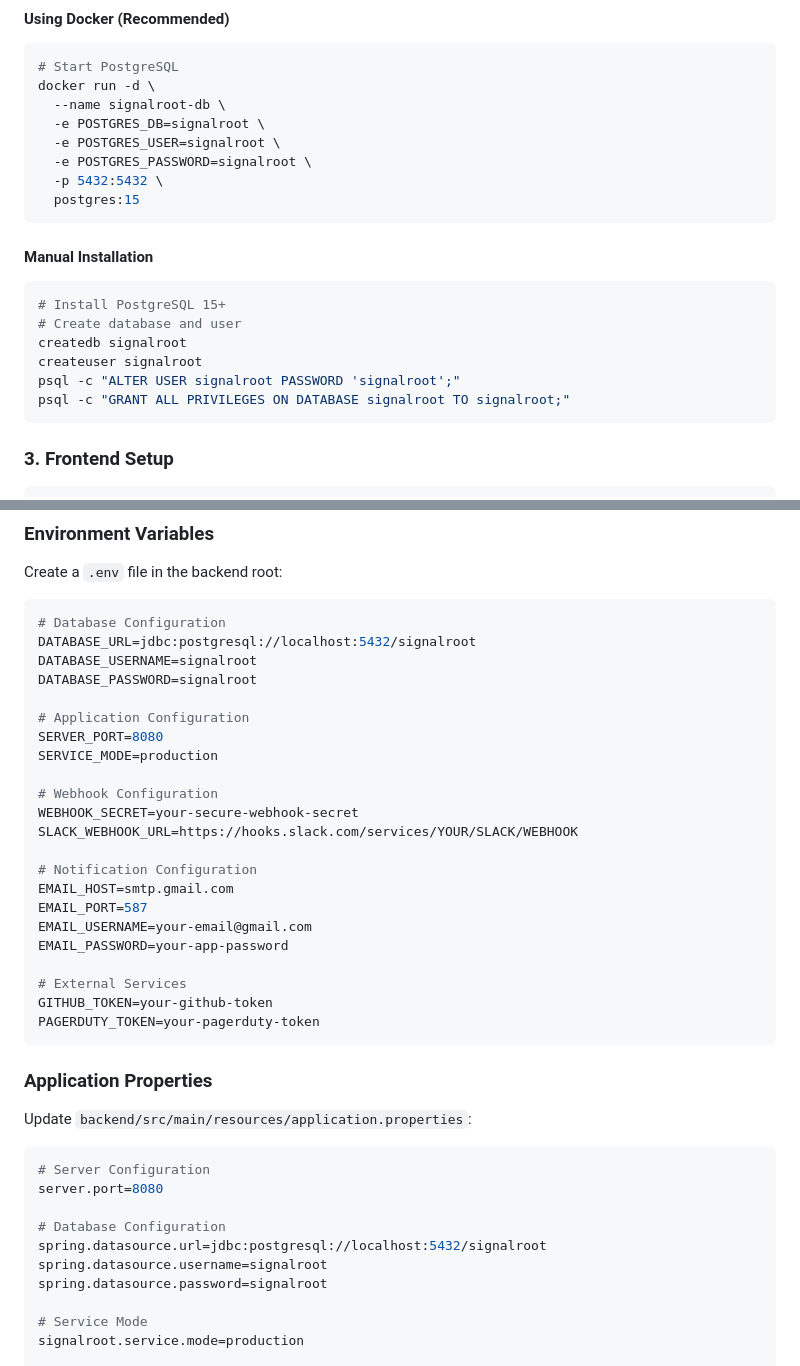
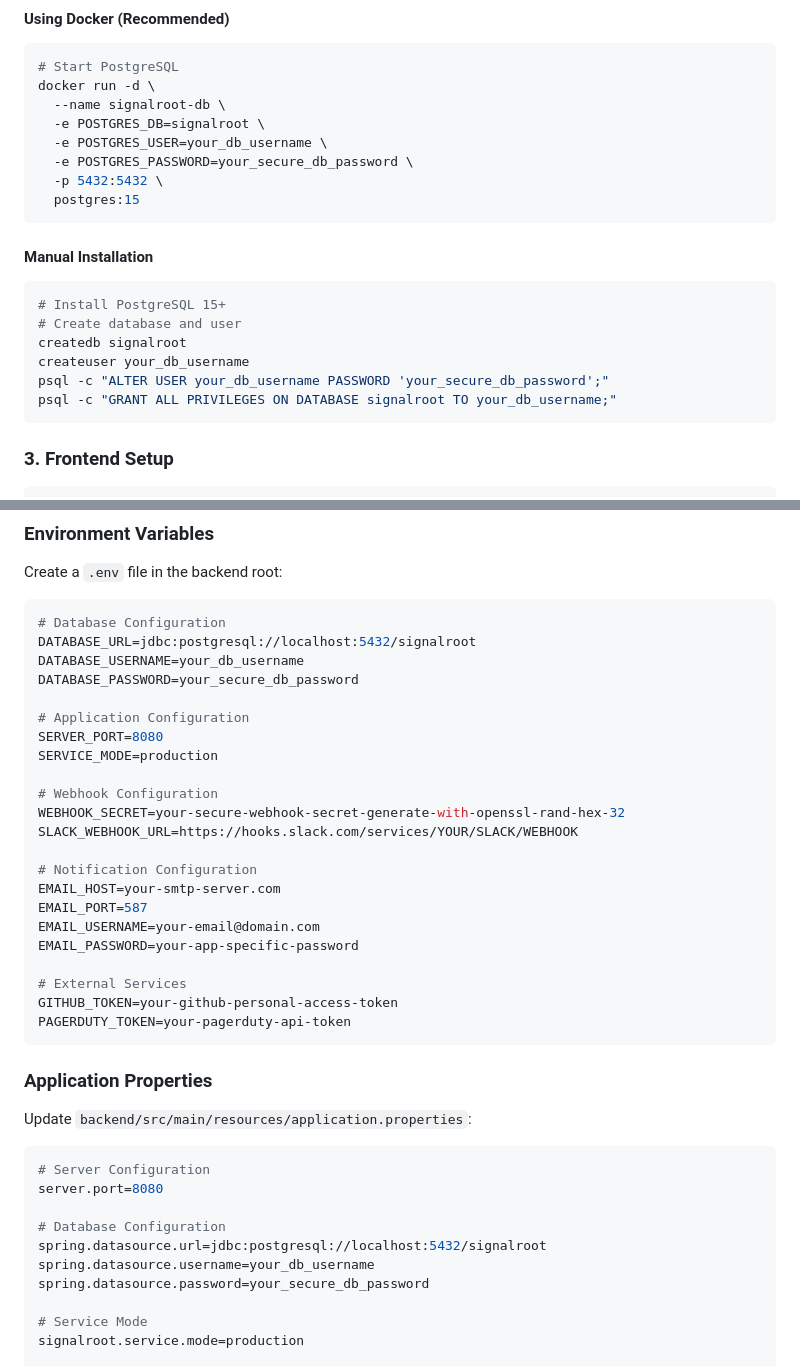
Before and after one commit to tirthachetry-zoho/signalroot-docs, a Markdown page: docs/quickstart.md, 2 parts joined by grey strips. Drawn GitHub-style.

Commit message:
🔒 SECURITY FIX: Remove hardcoded credentials and secrets
- Replace all hardcoded passwords with secure placeholders
- Update documentation to use environment variables
- Remove sensitive data from README files
- Update test files to use non-production credentials
- Add security best practices guidance

Changes made:
- docs/quickstart.md: Replace SMTP and DB credentials with placeholders
- backend/README.md: Remove hardcoded passwords and secrets
- backend/DatabaseConnectionTest.java: Use test credentials
- All sensitive data now uses environment variables

Security improvements:
- No hardcoded credentials in source code
- Clear placeholder naming conventions
- Environment variable usage examples
- Production deployment security guidance

````diff
--- a/docs/quickstart.md
+++ b/docs/quickstart.md
@@ -62,8 +62,8 @@ The backend will start on `http://localhost:8080` with:
 docker run -d \
   --name signalroot-db \
   -e POSTGRES_DB=signalroot \
-  -e POSTGRES_USER=signalroot \
-  -e POSTGRES_PASSWORD=signalroot \
+  -e POSTGRES_USER=your_db_username \
+  -e POSTGRES_PASSWORD=your_secure_db_password \
   -p 5432:5432 \
   postgres:15
 ```
@@ -73,9 +73,9 @@ docker run -d \
 # Install PostgreSQL 15+
 # Create database and user
 createdb signalroot
-createuser signalroot
-psql -c "ALTER USER signalroot PASSWORD 'signalroot';"
-psql -c "GRANT ALL PRIVILEGES ON DATABASE signalroot TO signalroot;"
+createuser your_db_username
+psql -c "ALTER USER your_db_username PASSWORD 'your_secure_db_password';"
+psql -c "GRANT ALL PRIVILEGES ON DATABASE signalroot TO your_db_username;"
 ```
 
 ### 3. Frontend Setup
@@ -102,26 +102,26 @@ Create a `.env` file in the backend root:
 ```env
 # Database Configuration
 DATABASE_URL=jdbc:postgresql://localhost:5432/signalroot
-DATABASE_USERNAME=signalroot
-DATABASE_PASSWORD=signalroot
+DATABASE_USERNAME=your_db_username
+DATABASE_PASSWORD=your_secure_db_password
 
 # Application Configuration
 SERVER_PORT=8080
 SERVICE_MODE=production
 
 # Webhook Configuration
-WEBHOOK_SECRET=your-secure-webhook-secret
+WEBHOOK_SECRET=your-secure-webhook-secret-generate-with-openssl-rand-hex-32
 SLACK_WEBHOOK_URL=https://hooks.slack.com/services/YOUR/SLACK/WEBHOOK
 
 # Notification Configuration
-EMAIL_HOST=smtp.gmail.com
+EMAIL_HOST=your-smtp-server.com
 EMAIL_PORT=587
-EMAIL_USERNAME=your-email@gmail.com
-EMAIL_PASSWORD=your-app-password
+EMAIL_USERNAME=your-email@domain.com
+EMAIL_PASSWORD=your-app-specific-password
 
 # External Services
-GITHUB_TOKEN=your-github-token
-PAGERDUTY_TOKEN=your-pagerduty-token
+GITHUB_TOKEN=your-github-personal-access-token
+PAGERDUTY_TOKEN=your-pagerduty-api-token
 ```
 
 ### Application Properties
@@ -134,8 +134,8 @@ server.port=8080
 
 # Database Configuration
 spring.datasource.url=jdbc:postgresql://localhost:5432/signalroot
-spring.datasource.username=signalroot
-spring.datasource.password=signalroot
+spring.datasource.username=your_db_username
+spring.datasource.password=your_secure_db_password
 
 # Service Mode
 signalroot.service.mode=production
````
